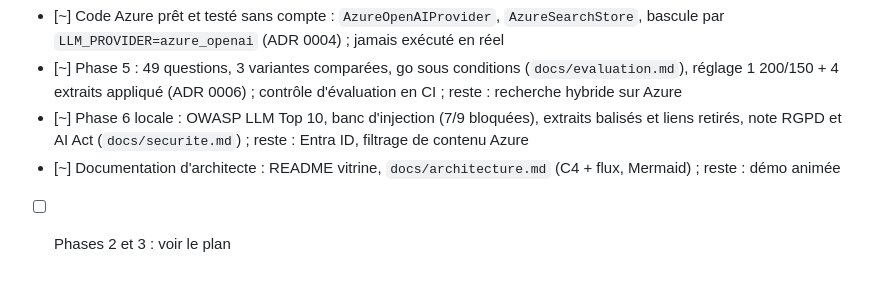
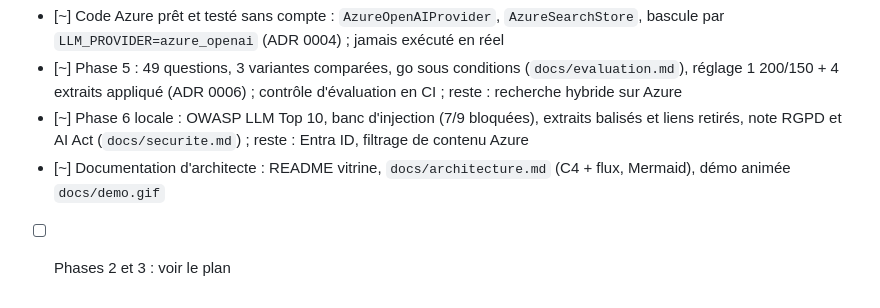
Before and after one commit to TabarBaptiste/publifin-copilot, a Markdown page: CLAUDE.md, the part around the change. Drawn GitHub-style.

```diff
--- a/CLAUDE.md
+++ b/CLAUDE.md
@@ -111,5 +111,5 @@ npm run lint && npx tsc --noEmit && npm run build
 - [~] Code Azure prêt et testé sans compte : `AzureOpenAIProvider`, `AzureSearchStore`, bascule par `LLM_PROVIDER=azure_openai` (ADR 0004) ; jamais exécuté en réel
 - [~] Phase 5 : 49 questions, 3 variantes comparées, go sous conditions (`docs/evaluation.md`), réglage 1 200/150 + 4 extraits appliqué (ADR 0006) ; contrôle d'évaluation en CI ; reste : recherche hybride sur Azure
 - [~] Phase 6 locale : OWASP LLM Top 10, banc d'injection (7/9 bloquées), extraits balisés et liens retirés, note RGPD et AI Act (`docs/securite.md`) ; reste : Entra ID, filtrage de contenu Azure
-- [~] Documentation d'architecte : README vitrine, `docs/architecture.md` (C4 + flux, Mermaid) ; reste : démo animée
+- [~] Documentation d'architecte : README vitrine, `docs/architecture.md` (C4 + flux, Mermaid), démo animée `docs/demo.gif`
 - [ ] Phases 2 et 3 : voir le plan
```
Also changed, not shown: README.md (+4 -0 lines), docs/plan-projet.md (+1 -1 lines), docs/demo.gif (added).
